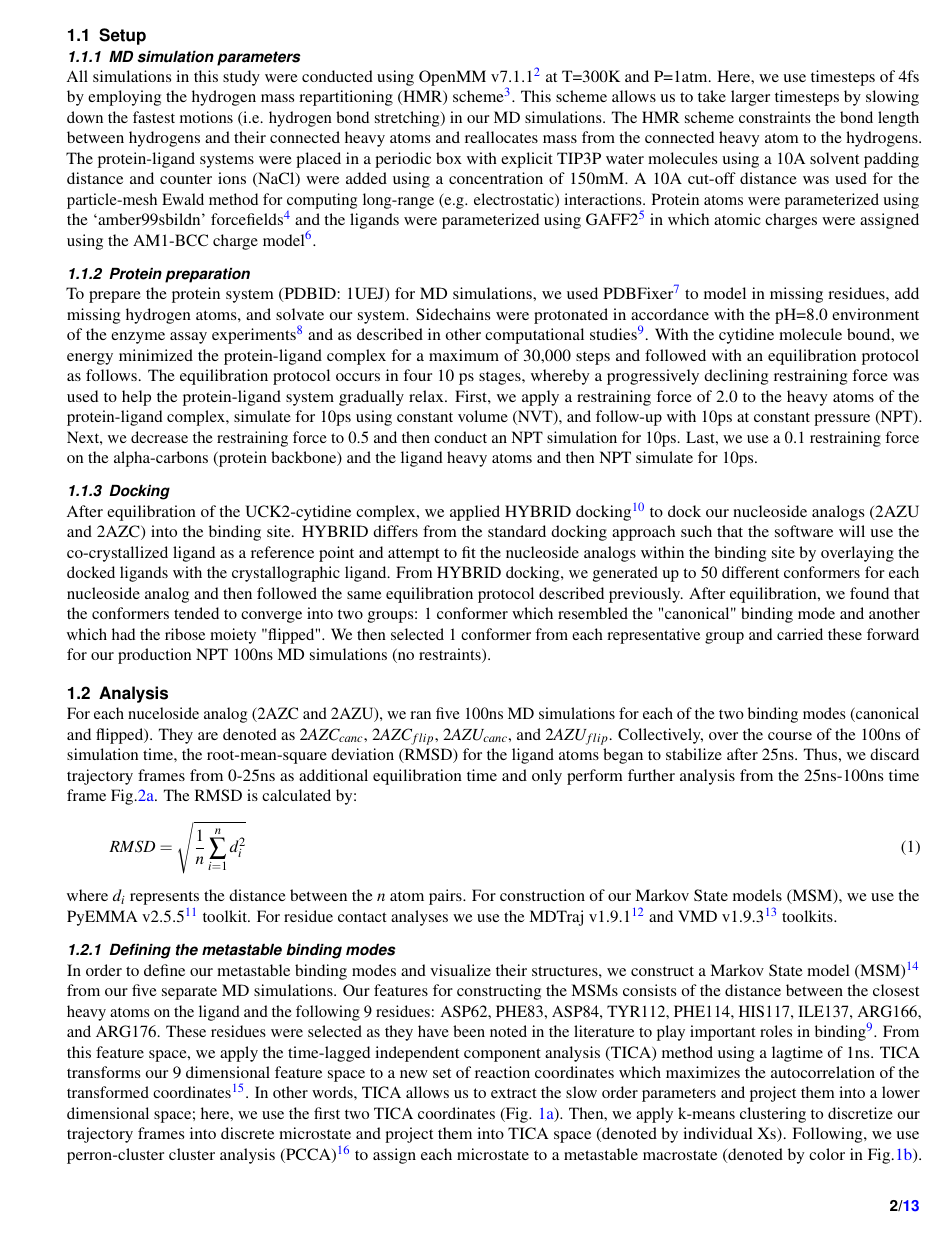
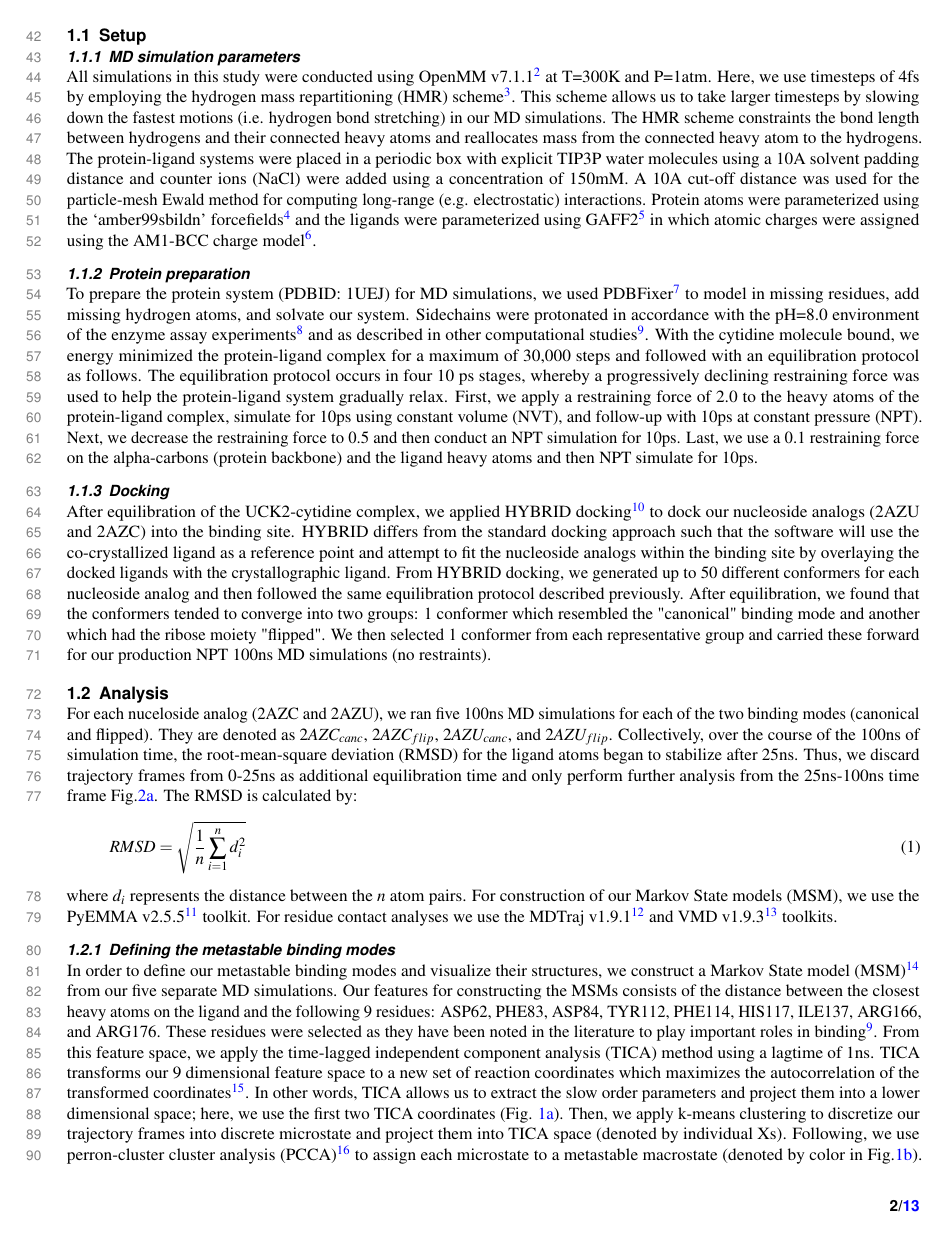
Before and after one commit to nathanmlim/UCK2-MD-Paper, a LaTeX paper (main.tex): page 2 of 13. Compiled offline with pdfLaTeX.

Commit message:
Add line numbers

```diff
--- a/main.tex
+++ b/main.tex
@@ -3,8 +3,8 @@
 \usepackage[T1]{fontenc}
 \usepackage{caption}
 \usepackage{subcaption}
-
 \usepackage{hyperref}
+\usepackage{lineno}
 
 
 \hypersetup{
@@ -15,6 +15,13 @@
 }
 \usepackage{amsmath} % or simply amstext
 \newcommand{\angstrom}{\text{\normalfont\AA}}
+
+% Running line numbers:
+\linenumbers
+\setlength\linenumbersep{15pt}
+\renewcommand\linenumberfont{\normalfont\footnotesize\sffamily\color{gray}}
+%\pagewiselinenumbers % Same, but that reset on every page:
+\modulolinenumbers[1] % Number only every line. Change for fewer.
 
 \title{A novel nucleoside-enzyme pair for stringent cell-specific metabolic labeling of RNA}
 
```
